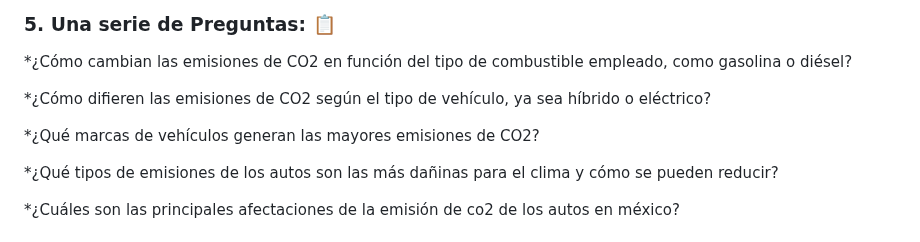
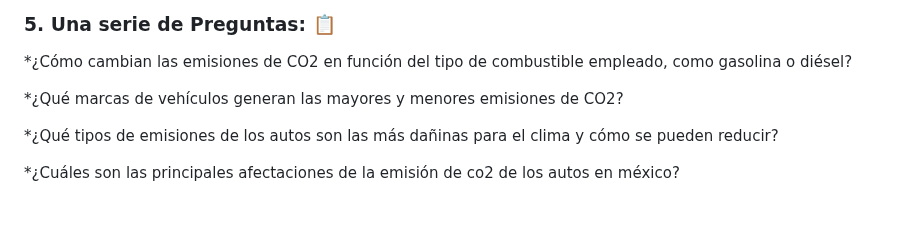
Before and after one commit to HeAnAmy/ProyectoTeam40, a Markdown page: README.md, the part around the change. GitHub-like rendering; blank space fills up the shorter version.

```diff
--- a/README.md
+++ b/README.md
@@ -23,9 +23,7 @@ Las emisiones de dióxido de carbono (CO2) generadas por los vehículos de combu
 ### 5. Una serie de Preguntas: 📋
 *¿Cómo cambian las emisiones de CO2 en función del tipo de combustible empleado, como gasolina o diésel?
 
-*¿Cómo difieren las emisiones de CO2 según el tipo de vehículo, ya sea híbrido o eléctrico?
-
-*¿Qué marcas de vehículos generan las mayores emisiones de CO2?
+*¿Qué marcas de vehículos generan las mayores y menores emisiones de CO2?
 
 *¿Qué tipos de emisiones de los autos son las más dañinas para el clima y cómo se pueden reducir?
 
```
